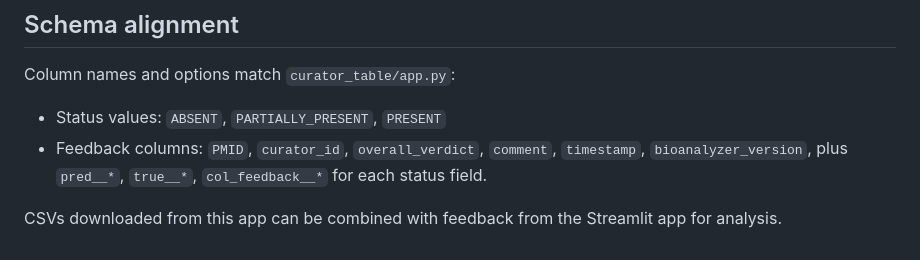
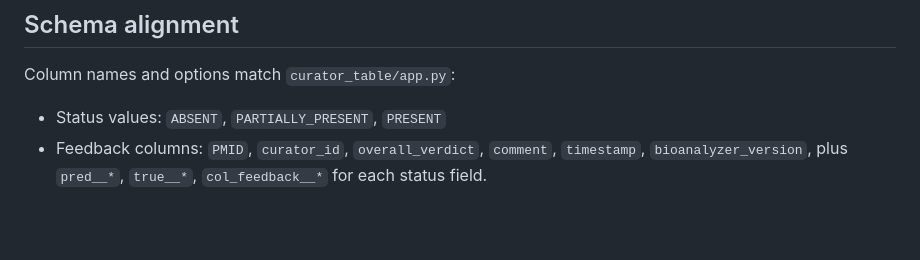
Before and after one commit to waldronlab/curator-desk, a Markdown page: README.md, the part around the change. GitHub-like rendering; blank space fills up the shorter version.

```diff
--- a/README.md
+++ b/README.md
@@ -95,5 +95,3 @@ Column names and options match `curator_table/app.py`:
 
 - Status values: `ABSENT`, `PARTIALLY_PRESENT`, `PRESENT`
 - Feedback columns: `PMID`, `curator_id`, `overall_verdict`, `comment`, `timestamp`, `bioanalyzer_version`, plus `pred__*`, `true__*`, `col_feedback__*` for each status field.
-
-CSVs downloaded from this app can be combined with feedback from the Streamlit app for analysis.
```
